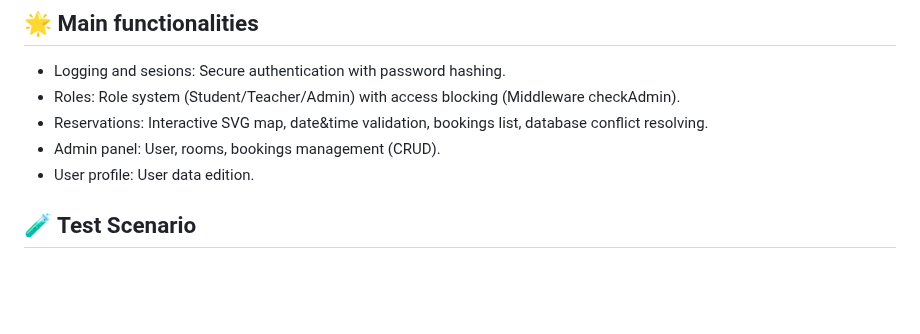
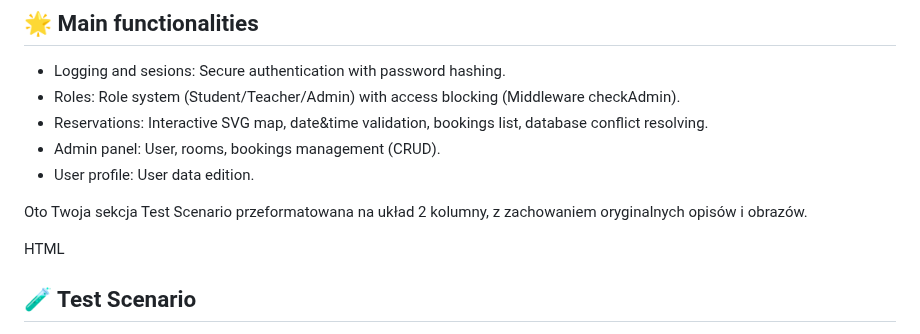
Before and after one commit to styliana/SPOT, a Markdown page: README.md, the part around one of its changes. Rendered like a GitHub page; blank space fills up the shorter version.

```diff
--- a/README.md
+++ b/README.md
@@ -137,4 +137,8 @@ Procedure:
 
 
 
+Oto Twoja sekcja Test Scenario przeformatowana na układ 2 kolumny, z zachowaniem oryginalnych opisów i obrazów.
+
+HTML
+
 ## 🧪 Test Scenario
```
Also changed, not shown: other parts of README.md (+110 -70 lines).
